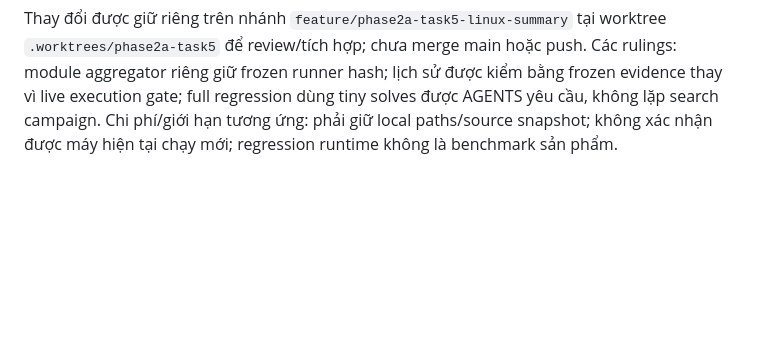
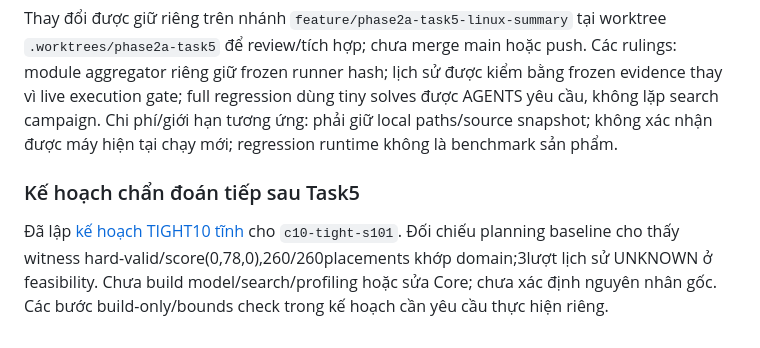
Before and after one commit to duongbui234/vnedu_tkb, a Markdown page: docs/phase-2a-task5-linux-report.md, the part around the change. Drawn GitHub-style; blank space fills up the shorter version.

Commit message:
docs: plan minimal static diagnosis of TIGHT10 feasibility unknown

```diff
--- a/docs/phase-2a-task5-linux-report.md
+++ b/docs/phase-2a-task5-linux-report.md
@@ -184,3 +184,7 @@ Kiểm chứng cuối và review được ghi ở phần bổ sung bên dưới
 Reviewer fresh-context kết luận **Ship trong phạm vi Task5 Linux**, không Critical/Important/Minor findings. Reviewer chạy riêng23aggregator tests PASS/31.61s; tự đối chiếu115hashes trong summary,108outcome rows và36dòng Markdown timing/RSS với evidence. Không chạy solver campaign, không sửa file. Reviewer không chạy độc lập full suite/lint/mypy hoặc kiểm Windows/current execution eligibility; các kiểm tra full-suite/tooling do tác giả chạy và kết quả ghi ở trên. Không có deferred minors hoặc fix pass sau review.
 
 Thay đổi được giữ riêng trên nhánh `feature/phase2a-task5-linux-summary` tại worktree `.worktrees/phase2a-task5` để review/tích hợp; chưa merge main hoặc push. Các rulings: module aggregator riêng giữ frozen runner hash; lịch sử được kiểm bằng frozen evidence thay vì live execution gate; full regression dùng tiny solves được AGENTS yêu cầu, không lặp search campaign. Chi phí/giới hạn tương ứng: phải giữ local paths/source snapshot; không xác nhận được máy hiện tại chạy mới; regression runtime không là benchmark sản phẩm.
+
+### Kế hoạch chẩn đoán tiếp sau Task5
+
+Đã lập [kế hoạch TIGHT10 tĩnh](superpowers/plans/2026-10-27-tight10-static-diagnosis.md) cho `c10-tight-s101`. Đối chiếu planning baseline cho thấy witness hard-valid/score(0,78,0),260/260placements khớp domain;3lượt lịch sử UNKNOWN ở feasibility. Chưa build model/search/profiling hoặc sửa Core; chưa xác định nguyên nhân gốc. Các bước build-only/bounds check trong kế hoạch cần yêu cầu thực hiện riêng.
```
Also changed, not shown: 1 other file.
